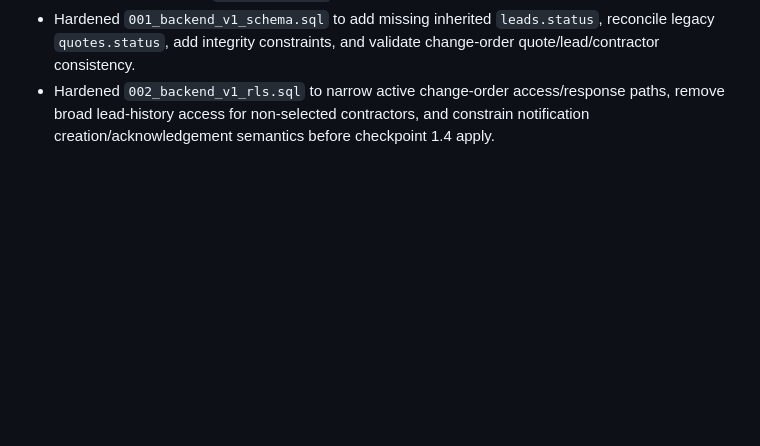
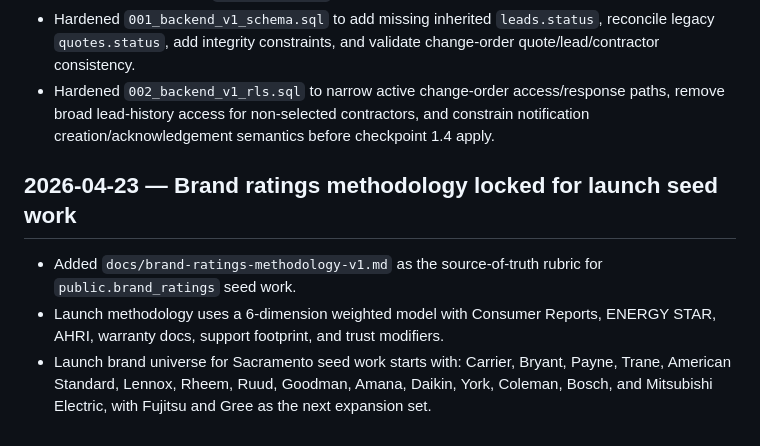
Before and after one commit to mxjarvisbuilds/neighborlywork, a Markdown page: docs/backend-decision-log.md, the part around the change. Drawn GitHub-style; blank space fills up the shorter version.

Commit message:
docs: add brand ratings methodology for launch

```diff
--- a/docs/backend-decision-log.md
+++ b/docs/backend-decision-log.md
@@ -41,3 +41,8 @@
 - Repaired docs to make `lead_status_v1` the explicit lifecycle enum used during migration.
 - Hardened `001_backend_v1_schema.sql` to add missing inherited `leads.status`, reconcile legacy `quotes.status`, add integrity constraints, and validate change-order quote/lead/contractor consistency.
 - Hardened `002_backend_v1_rls.sql` to narrow active change-order access/response paths, remove broad lead-history access for non-selected contractors, and constrain notification creation/acknowledgement semantics before checkpoint 1.4 apply.
+
+## 2026-04-23 — Brand ratings methodology locked for launch seed work
+- Added `docs/brand-ratings-methodology-v1.md` as the source-of-truth rubric for `public.brand_ratings` seed work.
+- Launch methodology uses a 6-dimension weighted model with Consumer Reports, ENERGY STAR, AHRI, warranty docs, support footprint, and trust modifiers.
+- Launch brand universe for Sacramento seed work starts with: Carrier, Bryant, Payne, Trane, American Standard, Lennox, Rheem, Ruud, Goodman, Amana, Daikin, York, Coleman, Bosch, and Mitsubishi Electric, with Fujitsu and Gree as the next expansion set.
```
Also changed, not shown: docs/brand-ratings-methodology-v1.md (added, +257 -0 lines), docs/heartbeat.md (+1 -0 lines).
